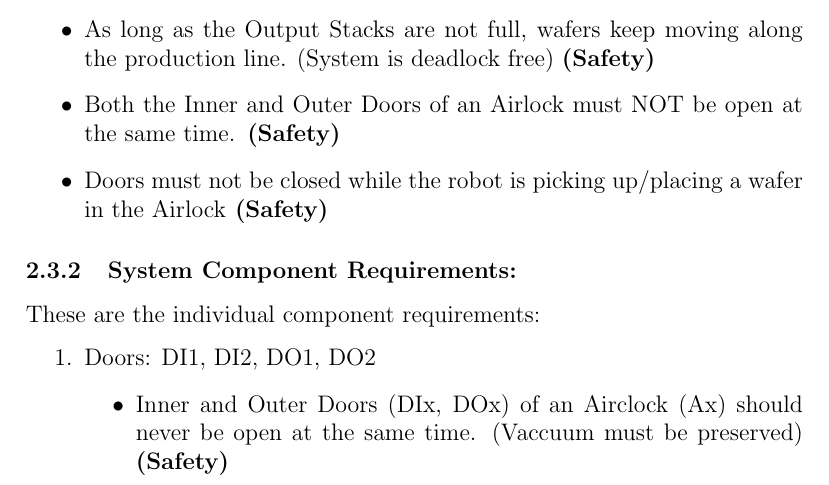
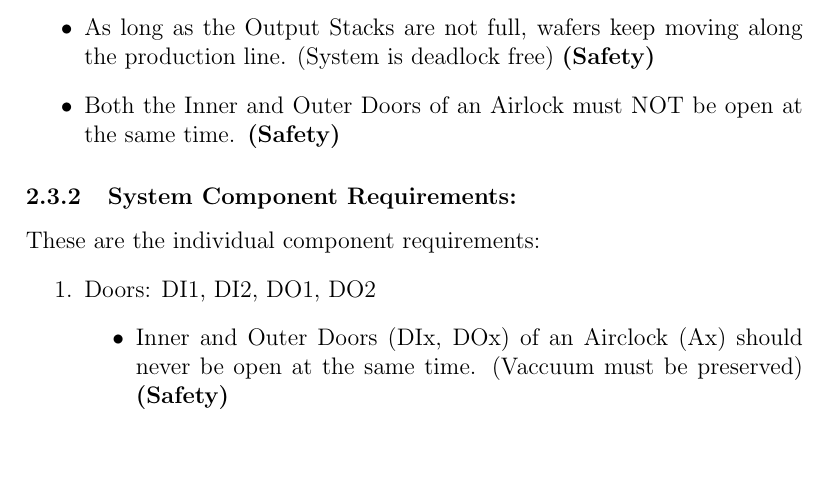
Before and after one commit to evil-scientist/system-validation-project, a LaTeX document (report.tex): part of page 5 of 19, cut so that both start at the same text, the shorter picture padded with empty space. Compiled offline with pdfLaTeX.

Commit message:
Removed redundant Functional Requirement

```diff
--- a/report.tex
+++ b/report.tex
@@ -77,7 +77,7 @@ The behaviour of the system can be understood by describing the individual compo
 \begin{itemize}
 \item As long as the Output Stacks are not full, wafers keep moving along the production line. (System is deadlock free) \textbf{(Safety)}
 \item Both the Inner and Outer Doors of an Airlock must NOT be open at the same time.\textbf{ (Safety)}
-\item Doors must not be closed while the robot is picking up/placing a wafer in the Airlock\textbf{ (Safety)}
+%\item Doors must not be closed while the robot is picking up/placing a wafer in the Airlock\textbf{ (Safety)}
 %\item Doors must not get stuck\textbf{(Safety)}
 %\item Robots must not stop before reaching their destinations\textbf{ (Safety)}
 \end{itemize}
```
